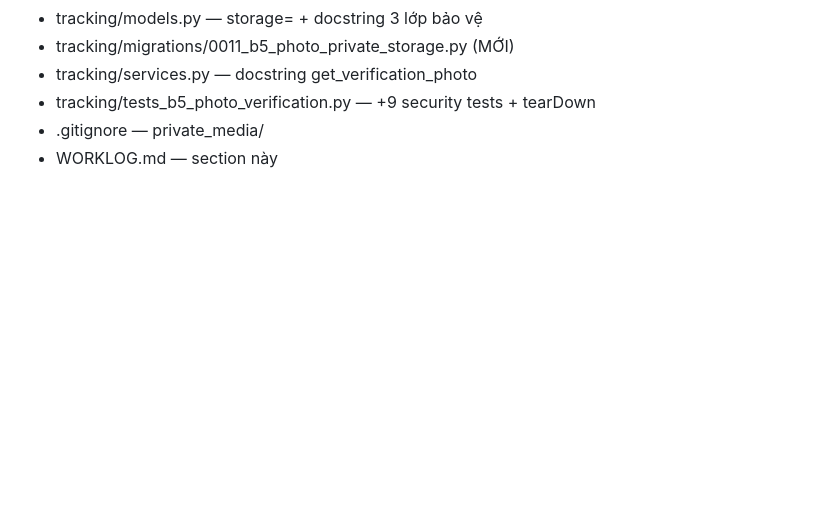
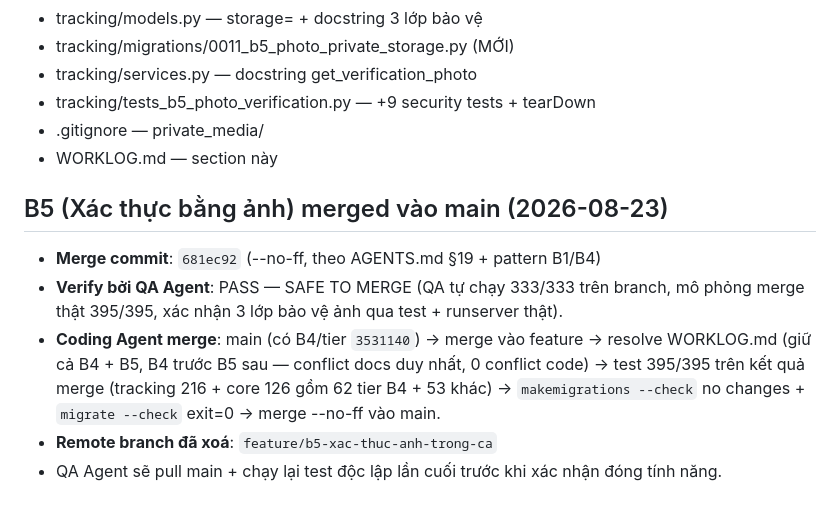
Before and after one commit to huyhandsome6996/educarelink-backend-4-12-2026, a Markdown page: WORKLOG.md, the part around the change. Rendered like a GitHub page; blank space fills up the shorter version.

Commit message:
docs: ghi nhận merge B5 vào main vào WORKLOG — 681ec92, 395/395 pass, verify bởi QA Agent

```diff
--- a/WORKLOG.md
+++ b/WORKLOG.md
@@ -1006,3 +1006,15 @@ Thêm tearDown dọn file ảnh test trong PRIVATE_MEDIA_ROOT.
 - tracking/tests_b5_photo_verification.py — +9 security tests + tearDown
 - .gitignore — private_media/
 - WORKLOG.md — section này
+
+## B5 (Xác thực bằng ảnh) merged vào main (2026-08-23)
+
+- **Merge commit**: `681ec92` (--no-ff, theo AGENTS.md §19 + pattern B1/B4)
+- **Verify bởi QA Agent**: PASS — SAFE TO MERGE (QA tự chạy 333/333 trên branch,
+  mô phỏng merge thật 395/395, xác nhận 3 lớp bảo vệ ảnh qua test + runserver thật).
+- **Coding Agent merge**: main (có B4/tier `3531140`) → merge vào feature → resolve
+  WORKLOG.md (giữ cả B4 + B5, B4 trước B5 sau — conflict docs duy nhất, 0 conflict code)
+  → test 395/395 trên kết quả merge (tracking 216 + core 126 gồm 62 tier B4 + 53 khác)
+  → `makemigrations --check` no changes + `migrate --check` exit=0 → merge --no-ff vào main.
+- **Remote branch đã xoá**: `feature/b5-xac-thuc-anh-trong-ca`
+- QA Agent sẽ pull main + chạy lại test độc lập lần cuối trước khi xác nhận đóng tính năng.
```
